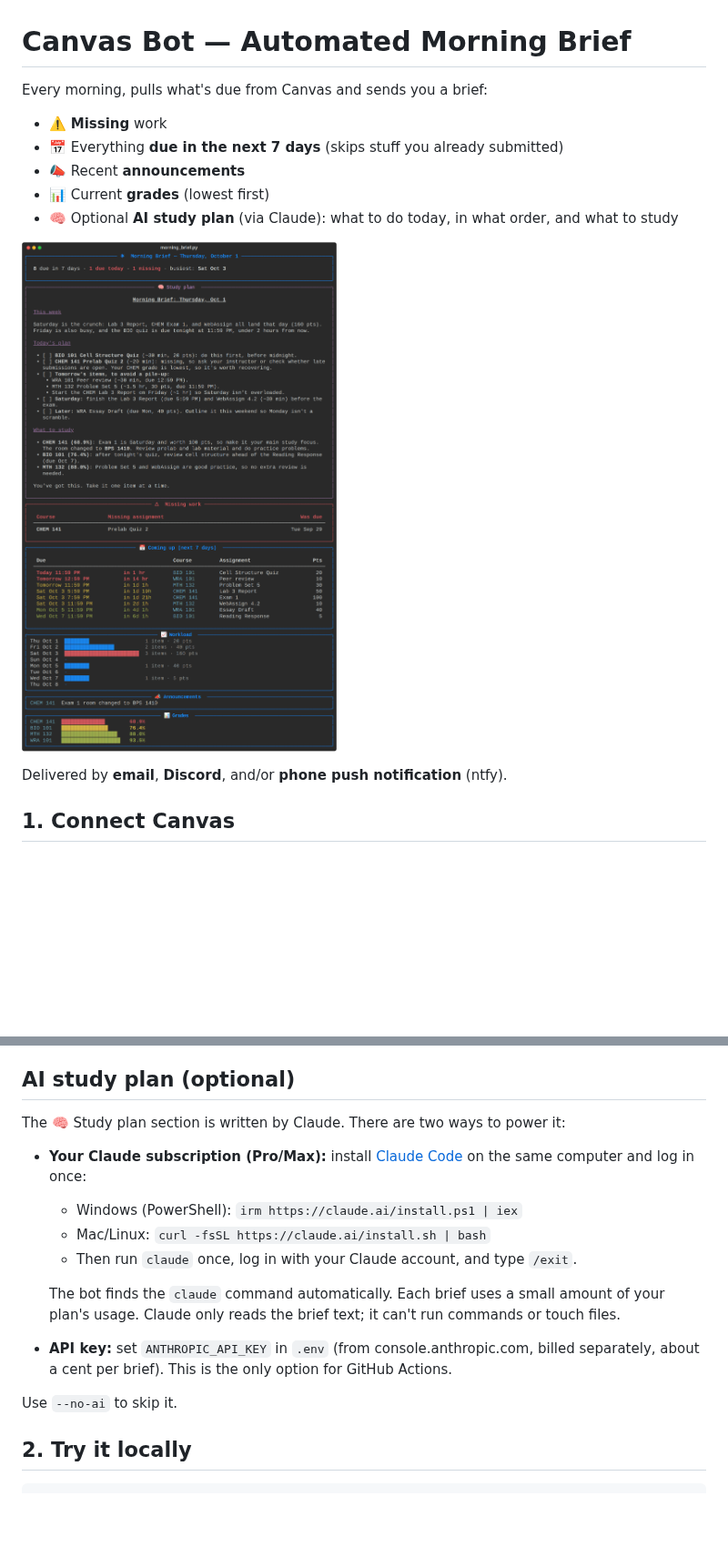
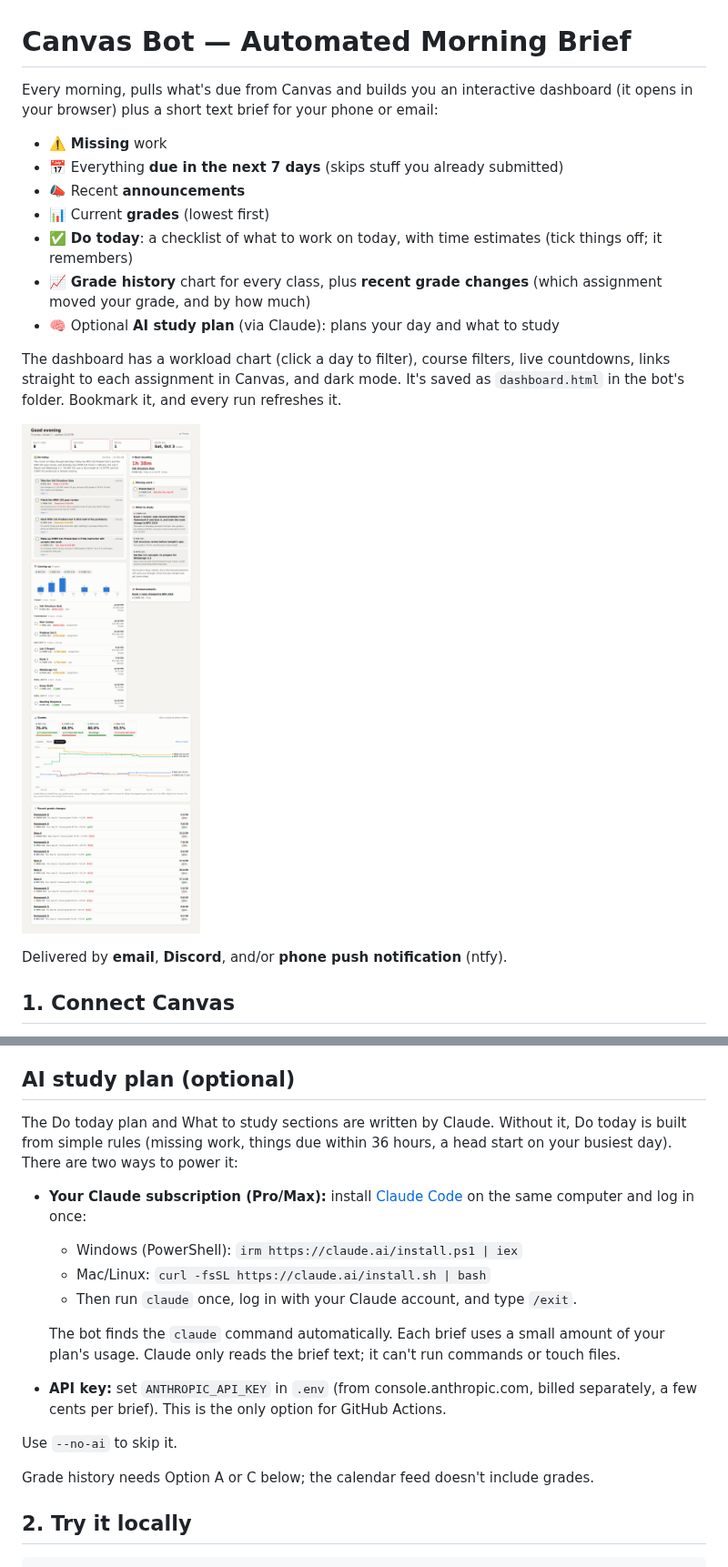
Before and after one commit to skyler101/Canvas-Bot, a Markdown page: README.md, 2 parts joined by grey strips. Shown at 91% size. Rendered like a GitHub page; pictures changed too: docs/preview.png; blank space fills up the shorter version.

```diff
--- a/README.md
+++ b/README.md
@@ -1,14 +1,22 @@
 # Canvas Bot — Automated Morning Brief
 
-Every morning, pulls what's due from Canvas and sends you a brief:
+Every morning, pulls what's due from Canvas and builds you an interactive dashboard
+(it opens in your browser) plus a short text brief for your phone or email:
 
 - ⚠️ **Missing** work
 - 📅 Everything **due in the next 7 days** (skips stuff you already submitted)
 - 📣 Recent **announcements**
 - 📊 Current **grades** (lowest first)
-- 🧠 Optional **AI study plan** (via Claude): what to do today, in what order, and what to study
+- ✅ **Do today**: a checklist of what to work on today, with time estimates (tick things off; it remembers)
+- 📈 **Grade history** chart for every class, plus **recent grade changes** (which assignment moved your grade, and by how much)
+- 🧠 Optional **AI study plan** (via Claude): plans your day and what to study
 
-![Terminal preview](docs/preview.png)
+The dashboard has a workload chart (click a day to filter), course filters,
+live countdowns, links straight to each assignment in Canvas, and dark mode.
+It's saved as `dashboard.html` in the bot's folder. Bookmark it, and every
+run refreshes it.
+
+![Dashboard preview (sample data)](docs/preview.png)
 
 Delivered by **email**, **Discord**, and/or **phone push notification** (ntfy).
 
@@ -59,7 +67,7 @@ This adds submission status, missing work, grades, and announcements.
 
 ## AI study plan (optional)
 
-The 🧠 Study plan section is written by Claude. There are two ways to power it:
+The Do today plan and What to study sections are written by Claude. Without it, Do today is built from simple rules (missing work, things due within 36 hours, a head start on your busiest day). There are two ways to power it:
 
 - **Your Claude subscription (Pro/Max):** install [Claude Code](https://claude.com/claude-code) on the
   same computer and log in once:
@@ -70,9 +78,11 @@ The 🧠 Study plan section is written by Claude. There are two ways to power it
   The bot finds the `claude` command automatically. Each brief uses a small amount of your
   plan's usage. Claude only reads the brief text; it can't run commands or touch files.
 - **API key:** set `ANTHROPIC_API_KEY` in `.env` (from console.anthropic.com, billed separately,
-  about a cent per brief). This is the only option for GitHub Actions.
+  a few cents per brief). This is the only option for GitHub Actions.
 
 Use `--no-ai` to skip it.
+
+Grade history needs Option A or C below; the calendar feed doesn't include grades.
 
 ## 2. Try it locally
 
```
Also changed, not shown: 4 other files.
